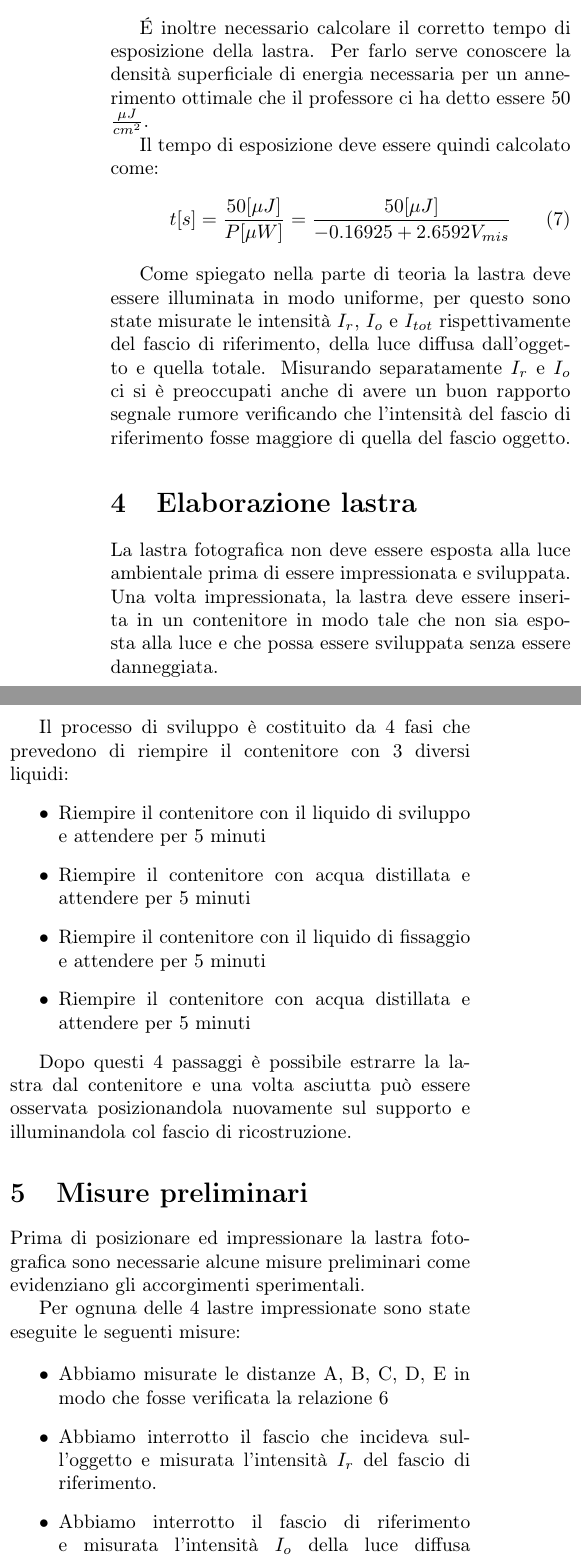
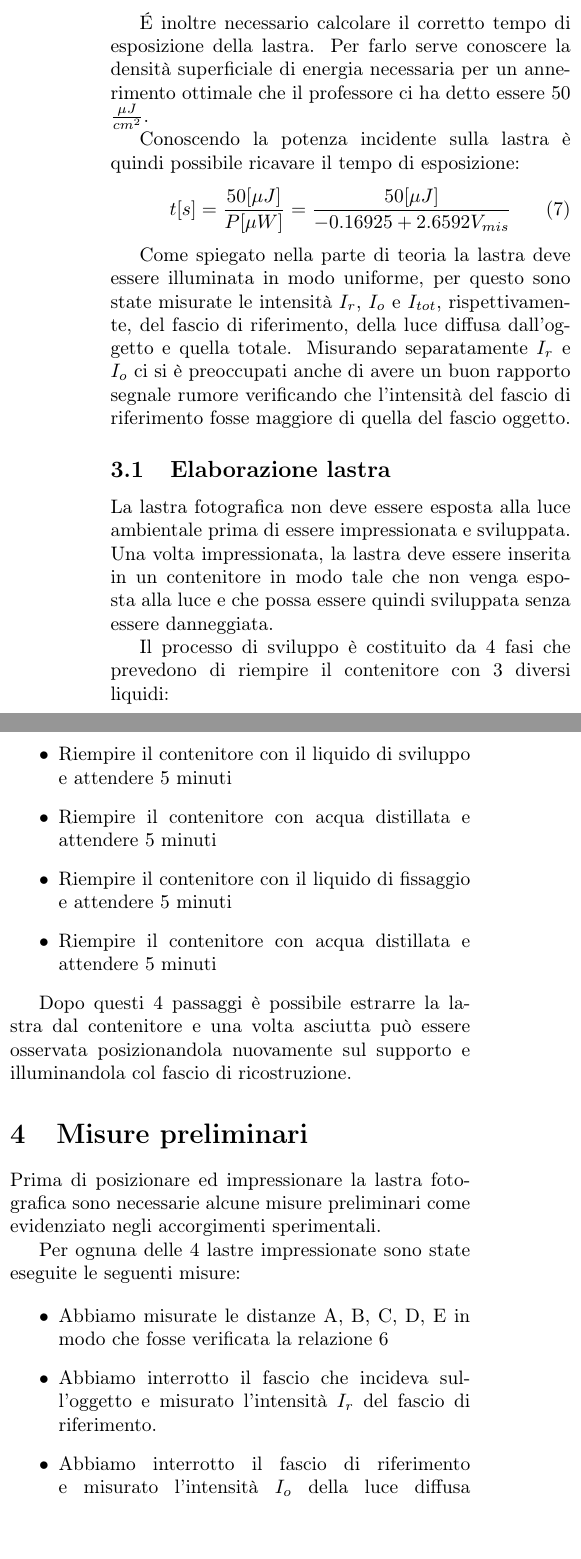
Before and after one commit to albord95/Relazioni-Lab, a LaTeX paper (Olografia/Olografia.tex): two parts of the columns of page 3 of 8, joined at a grey line, cut so that both start at the same text. Compiled offline with pdfLaTeX; the source files are stored in an older character set and shown here as Unicode.

Commit message:
olografia chiusa

```diff
--- a/Olografia/Olografia.tex
+++ b/Olografia/Olografia.tex
@@ -10,6 +10,8 @@
 \usepackage{multicol}
 \usepackage{textcomp}
 \usepackage{caption}
+\usepackage{amsmath}
+\usepackage{mathtools}
 \author{Alberto Bordin, Giulio Cappelli}
 \title{Olografia}
 \date{13-17 Novembre 2017}
@@ -105,45 +111,45 @@ A+B = C+D+E
 
 \'E inoltre necessario calcolare il corretto tempo di esposizione della lastra. Per farlo serve conoscere la densità superficiale di energia necessaria per un annerimento ottimale che il professore ci ha detto essere 50 $\frac{\mu J}{cm^2}$.
 
-Il tempo di esposizione deve essere quindi calcolato come:
+Conoscendo la potenza incidente sulla lastra è quindi possibile ricavare il tempo di esposizione:
 \begin{equation}
 t [s] = \frac{50 [\mu J]}{P[\mu W]} = \frac{50 [\mu J]}{-0.16925 + 2.6592V_{mis}}
 \label{eq:tempo}
 \end{equation}
 
-Come spiegato nella parte di teoria la lastra deve essere illuminata in modo uniforme, per questo sono state misurate le intensità $I_r$, $I_o$ e $I_{tot}$ rispettivamente del fascio di riferimento, della luce diffusa dall'oggetto e quella totale.
+Come spiegato nella parte di teoria la lastra deve essere illuminata in modo uniforme, per questo sono state misurate le intensità $I_r$, $I_o$ e $I_{tot}$, rispettivamente, del fascio di riferimento, della luce diffusa dall'oggetto e quella totale.
 Misurando separatamente $I_r$ e $I_o$ ci si è preoccupati anche di avere un buon rapporto segnale rumore verificando che l'intensità del fascio di riferimento fosse maggiore di quella del fascio oggetto.
 
-\section{Elaborazione lastra}
+\subsection{Elaborazione lastra}
 
 La lastra fotografica non deve essere esposta alla luce ambientale prima di essere impressionata e sviluppata.
-Una volta impressionata, la lastra deve essere inserita in un contenitore in modo tale che non sia esposta alla luce e che possa essere sviluppata senza essere danneggiata.
+Una volta impressionata, la lastra deve essere inserita in un contenitore in modo tale che non venga esposta alla luce e che possa essere quindi sviluppata senza essere danneggiata.
 
 Il processo di sviluppo è costituito da 4 fasi che prevedono di riempire il contenitore con 3 diversi liquidi:
 \begin{itemize}
-\item Riempire il contenitore con il liquido di sviluppo e attendere per 5 minuti
-\item Riempire il contenitore con acqua distillata e attendere per 5 minuti
-\item Riempire il contenitore con il liquido di fissaggio e attendere per 5 minuti
-\item Riempire il contenitore con acqua distillata e attendere per 5 minuti
+\item Riempire il contenitore con il liquido di sviluppo e attendere 5 minuti
+\item Riempire il contenitore con acqua distillata e attendere 5 minuti
+\item Riempire il contenitore con il liquido di fissaggio e attendere 5 minuti
+\item Riempire il contenitore con acqua distillata e attendere 5 minuti
 \end{itemize}
 
 Dopo questi 4 passaggi è possibile estrarre la lastra dal contenitore e una volta asciutta può essere osservata posizionandola nuovamente sul supporto e illuminandola col fascio di ricostruzione.
 
 \section{Misure preliminari}
-Prima di posizionare ed impressionare la lastra fotografica sono necessarie alcune misure preliminari come evidenziano gli accorgimenti sperimentali.
+Prima di posizionare ed impressionare la lastra fotografica sono necessarie alcune misure preliminari come evidenziato negli accorgimenti sperimentali.
 
 Per ognuna delle 4 lastre impressionate sono state eseguite le seguenti misure:
 
 \begin{itemize}
 \item Abbiamo misurate le distanze A, B, C, D, E in modo che fosse verificata la relazione \ref{eq:distanza}
-\item Abbiamo interrotto il fascio che incideva sull'oggetto e misurata l'intensità $I_r$ del fascio di riferimento.
-\item Abbiamo interrotto il fascio di riferimento e misurata l'intensità $I_o$ della luce diffusa dall'oggetto.
+\item Abbiamo interrotto il fascio che incideva sull'oggetto e misurato l'intensità $I_r$ del fascio di riferimento.
+\item Abbiamo interrotto il fascio di riferimento e misurato l'intensità $I_o$ della luce diffusa dall'oggetto.
 \item Abbiamo misurato l'intensità totale $I_{tot}$ incidente sulla lastra.
 \item Abbiamo calcolato la potenza totale $P_{tot}$ incidente sulla lastra utilizzando l'equazione \ref{eq:taratura}
 \item Abbiamo calcolato il tempo di esposizione considerando il valore centrale di $P_{tot}$ utilizzando l'equazione \ref{eq:tempo}
 \end{itemize}
 
-Nelle seguenti sezioni sono riportate varie tabelle in cui sono presenti tutti i valori misurati.
+Nelle seguenti sezioni sono riportate varie tabelle in cui sono presenti tutti i valori misurati per ognuna delle quattro lastre.
 
 \newpage
 \section{Olografia statica}
```
Also changed, not shown: Olografia/Olografia.tex (33 more changed lines), 1 other file.
